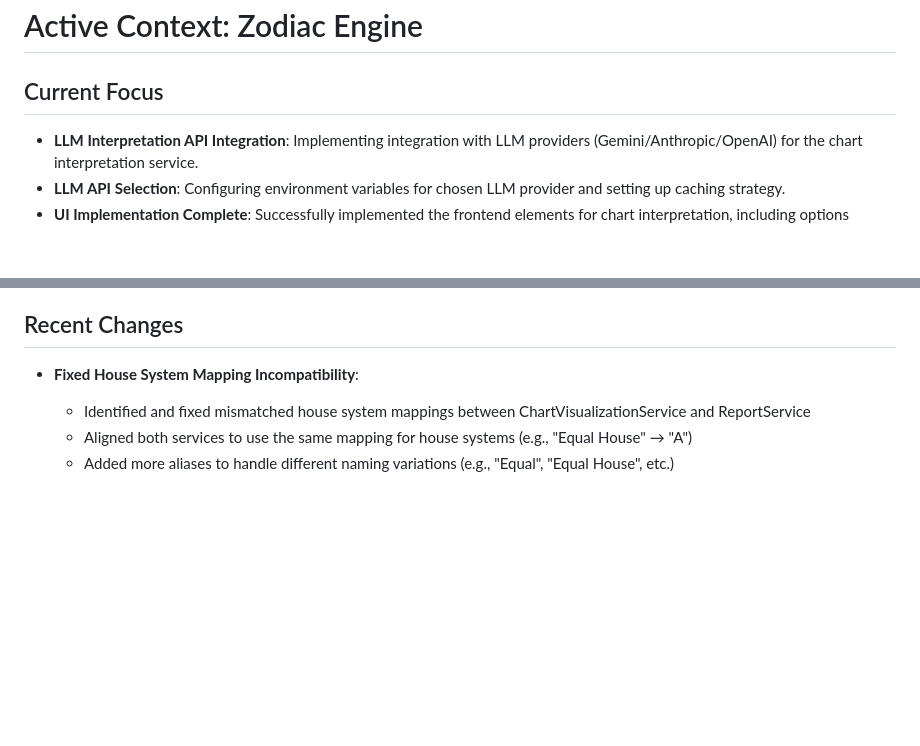
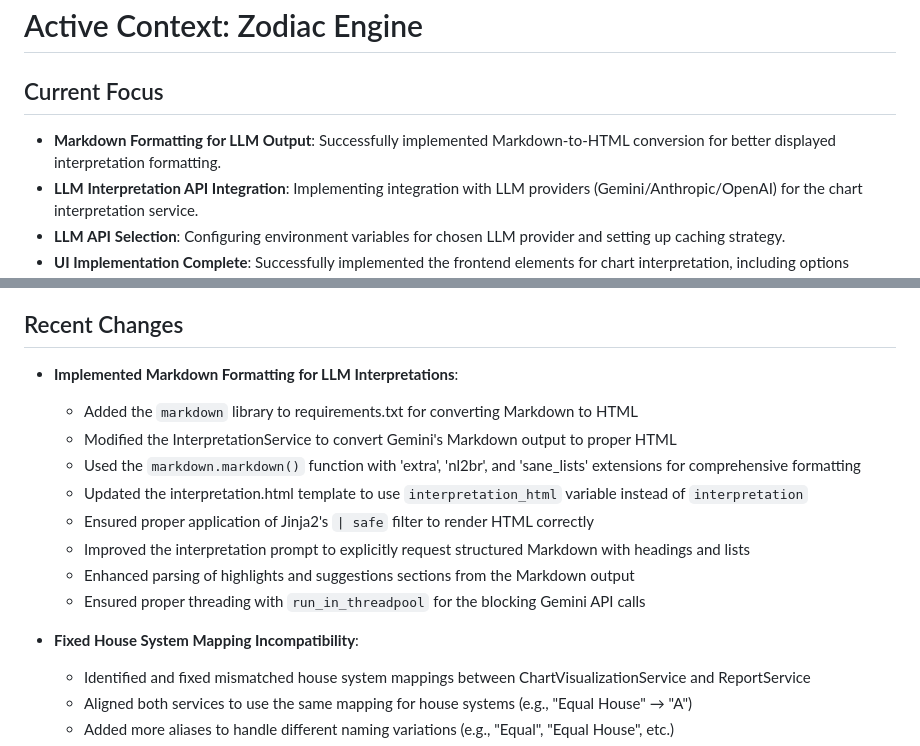
Before and after one commit to gsinghjay/zodiac-engine, a Markdown page: memory-bank/activeContext.md, 2 parts joined by grey strips. Rendered like a GitHub page; blank space fills up the shorter version.

Commit message:
docs: update active context with markdown formatting implementation

```diff
--- a/memory-bank/activeContext.md
+++ b/memory-bank/activeContext.md
@@ -2,6 +2,7 @@
 
 ## Current Focus
 
+- **Markdown Formatting for LLM Output**: Successfully implemented Markdown-to-HTML conversion for better displayed interpretation formatting.
 - **LLM Interpretation API Integration**: Implementing integration with LLM providers (Gemini/Anthropic/OpenAI) for the chart interpretation service.
 - **LLM API Selection**: Configuring environment variables for chosen LLM provider and setting up caching strategy.
 - **UI Implementation Complete**: Successfully implemented the frontend elements for chart interpretation, including options customization and HTMX integration.
@@ -23,6 +24,16 @@
 - **Roadmap Reprioritization**: Updated the project roadmap to prioritize API structure reorganization and SQLite-based data persistence.
 
 ## Recent Changes
+
+- **Implemented Markdown Formatting for LLM Interpretations**:
+  - Added the `markdown` library to requirements.txt for converting Markdown to HTML
+  - Modified the InterpretationService to convert Gemini's Markdown output to proper HTML
+  - Used the `markdown.markdown()` function with 'extra', 'nl2br', and 'sane_lists' extensions for comprehensive formatting
+  - Updated the interpretation.html template to use `interpretation_html` variable instead of `interpretation`
+  - Ensured proper application of Jinja2's `| safe` filter to render HTML correctly
+  - Improved the interpretation prompt to explicitly request structured Markdown with headings and lists
+  - Enhanced parsing of highlights and suggestions sections from the Markdown output
+  - Ensured proper threading with `run_in_threadpool` for the blocking Gemini API calls
 
 - **Fixed House System Mapping Incompatibility**:
   - Identified and fixed mismatched house system mappings between ChartVisualizationService and ReportService
```
